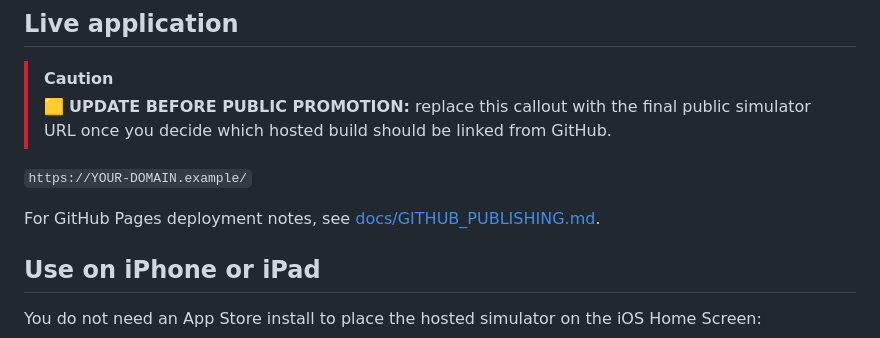
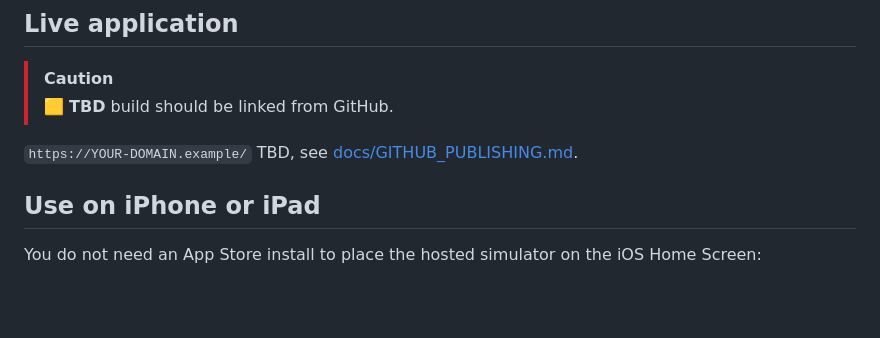
Before and after one commit to aminKMT/av-traffic-conflict-simulator, a Markdown page: README.md, the part around the change. Rendered like a GitHub page; blank space fills up the shorter version.

```diff
--- a/README.md
+++ b/README.md
@@ -57,11 +57,10 @@ These capabilities are being separated carefully into public research infrastruc
 ## Live application
 
 > [!CAUTION]
-> 🟨 **UPDATE BEFORE PUBLIC PROMOTION:** replace this callout with the final public simulator URL once you decide which hosted build should be linked from GitHub.
+> 🟨 **TBD** build should be linked from GitHub.
 
 `https://YOUR-DOMAIN.example/`
-
-For GitHub Pages deployment notes, see [docs/GITHUB_PUBLISHING.md](docs/GITHUB_PUBLISHING.md).
+TBD, see [docs/GITHUB_PUBLISHING.md](docs/GITHUB_PUBLISHING.md).
 
 ## Use on iPhone or iPad
 
```
